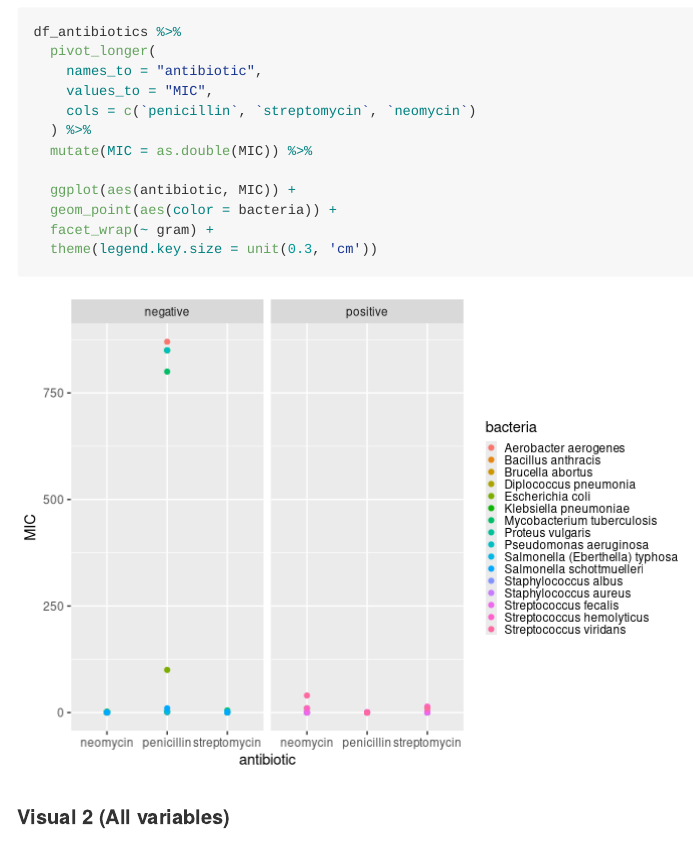
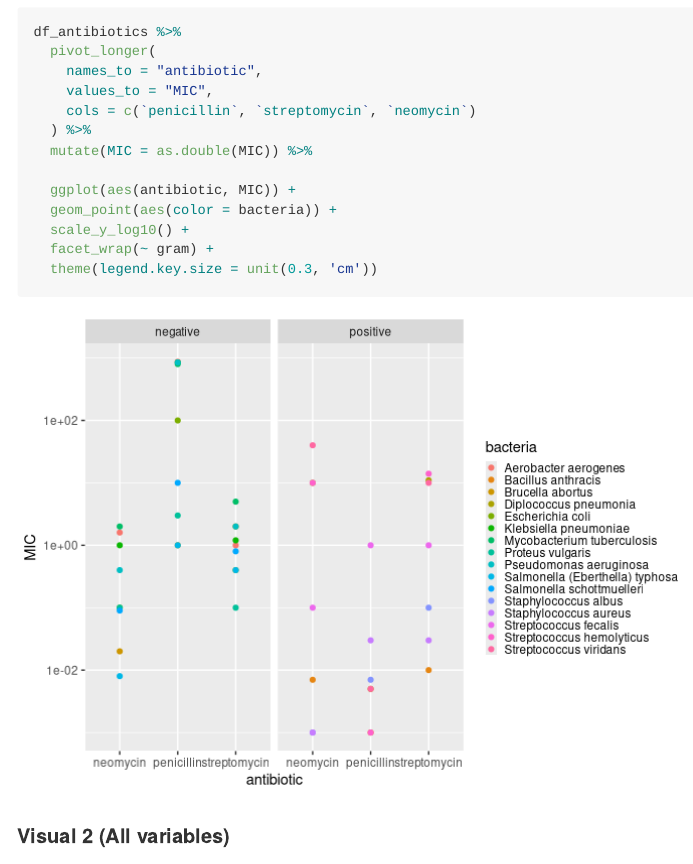
Before and after one commit to lilibaker/data-science-S2023, an R Markdown document (challenges/c05-antibiotics-assignment.Rmd): the page in a window 1100 px wide, from 3460 px down. Rendered offline with R 4.5, knitr and Pandoc, with nearby package versions.

Commit message:
Add third graph take

````diff
--- a/challenges/c05-antibiotics-assignment.Rmd
+++ b/challenges/c05-antibiotics-assignment.Rmd
@@ -84,6 +84,7 @@ df_antibiotics %>%
 
   ggplot(aes(antibiotic, MIC)) +
   geom_point(aes(color = bacteria)) +
+  scale_y_log10() +
   facet_wrap(~ gram) +
   theme(legend.key.size = unit(0.3, 'cm'))
 ```
````
Also changed, not shown: challenges/c05-antibiotics-assignment.md, challenges/c05-antibiotics-assignment_files/figure-gfm/q1.1-1.png.
